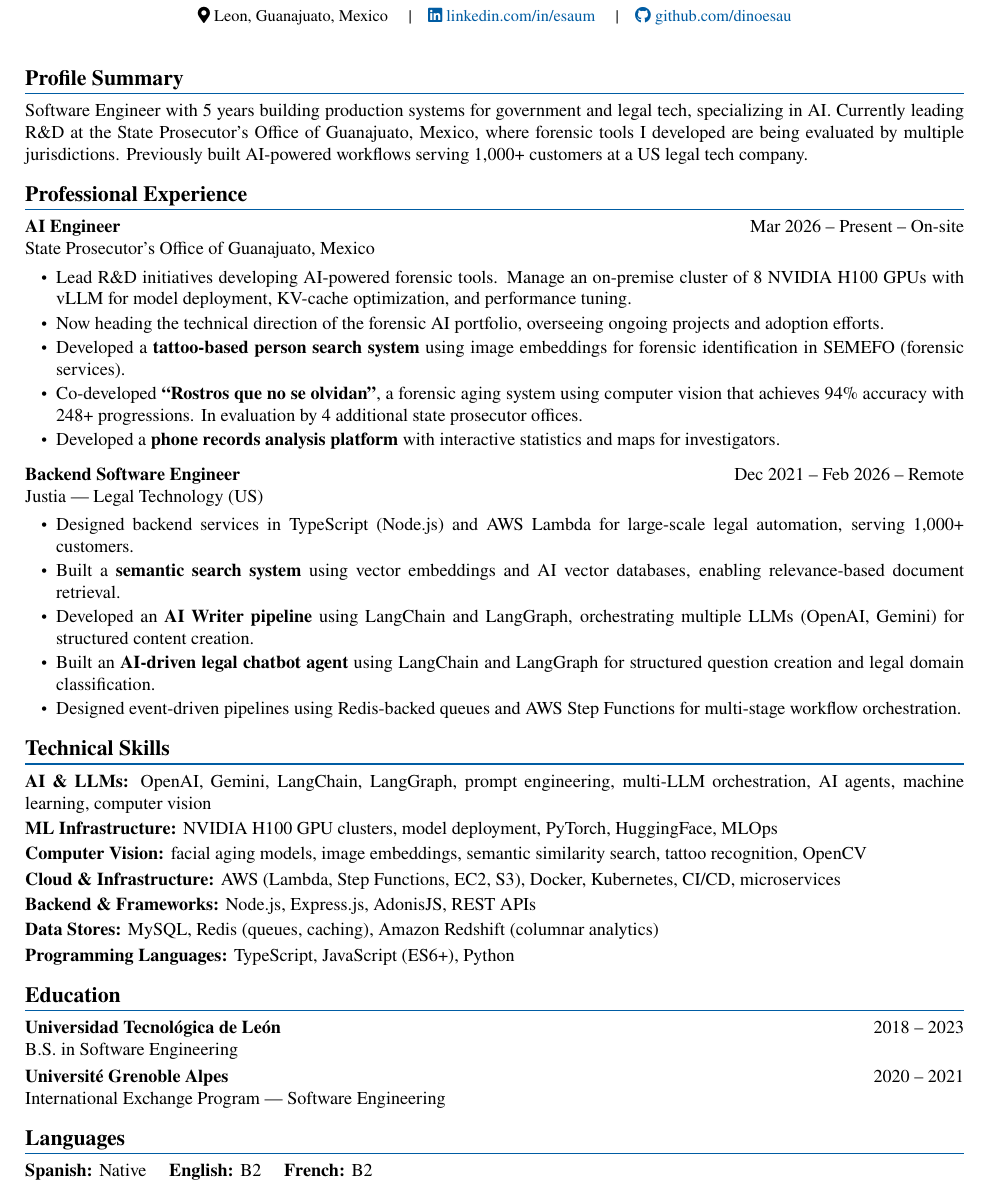
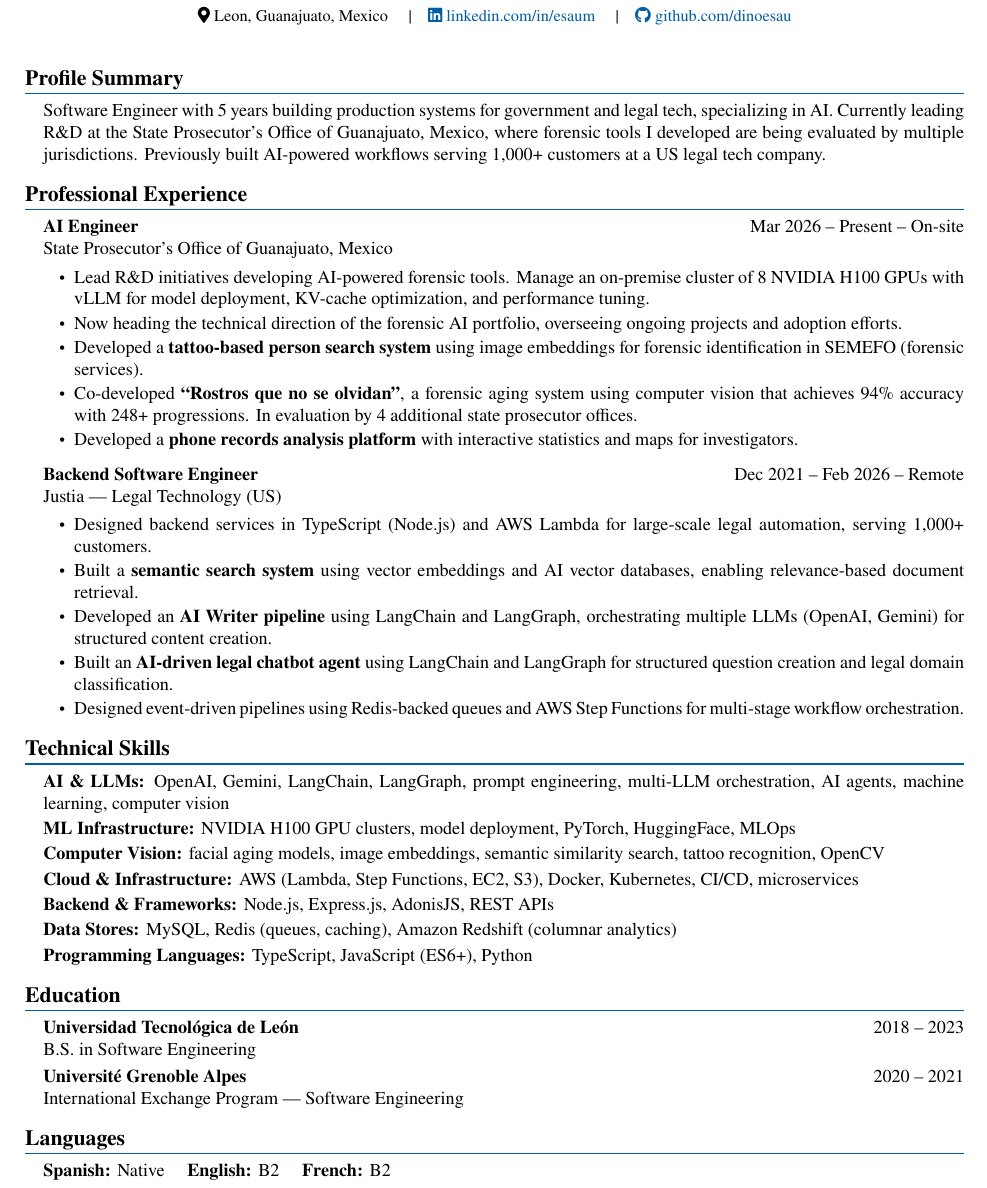
Before and after one commit to dinoesau/curriculum, a LaTeX CV (en-cv-esau-martinez.tex): part of the page, cut so that both start at the same text. Compiled offline with pdfLaTeX.

Commit message:
style(cv): indent section content with adjustwidth

```diff
--- a/en-cv-esau-martinez.tex
+++ b/en-cv-esau-martinez.tex
@@ -30,6 +30,7 @@
   urlcolor=primaryColor
 ]{hyperref}
 \usepackage{needspace}
+\usepackage{changepage}
 
 \pagestyle{empty}
 \setcounter{secnumdepth}{0}
@@ -73,10 +74,12 @@
 \vspace{0.1cm}
 
 \section{Profile Summary}
+\begin{adjustwidth}{0.35cm}{0cm}
 Software Engineer with 5 years building production systems for government and legal tech, specializing in AI. Currently leading R\&D at the State Prosecutor's Office of Guanajuato, Mexico, where forensic tools I developed are being evaluated by multiple jurisdictions. Previously built AI-powered workflows serving 1,000+ customers at a US legal tech company.
+\end{adjustwidth}
 
 \section{Professional Experience}
-
+\begin{adjustwidth}{0.35cm}{0cm}
 \entryheader{AI Engineer}{Mar 2026 -- Present -- On-site}
 State Prosecutor's Office of Guanajuato, Mexico
 
@@ -100,9 +103,10 @@ Justia --- Legal Technology (US)
 \item Built an \textbf{AI-driven legal chatbot agent} using LangChain and LangGraph for structured question creation and legal domain classification.
 \item Designed event-driven pipelines using Redis-backed queues and AWS Step Functions for multi-stage workflow orchestration.
 \end{highlights}
+\end{adjustwidth}
 
 \section{Technical Skills}
-
+\begin{adjustwidth}{0.35cm}{0cm}
 \textbf{AI \& LLMs:} OpenAI, Gemini, LangChain, LangGraph, prompt engineering, multi-LLM orchestration, AI agents, machine learning, computer vision \\[2pt]
 \textbf{ML Infrastructure:} NVIDIA H100 GPU clusters, model deployment, PyTorch, HuggingFace, MLOps \\[2pt]
 \textbf{Computer Vision:} facial aging models, image embeddings, semantic similarity search, tattoo recognition, OpenCV \\[2pt]
@@ -110,9 +114,10 @@ Justia --- Legal Technology (US)
 \textbf{Backend \& Frameworks:} Node.js, Express.js, AdonisJS, REST APIs \\[2pt]
 \textbf{Data Stores:} MySQL, Redis (queues, caching), Amazon Redshift (columnar analytics) \\[2pt]
 \textbf{Programming Languages:} TypeScript, JavaScript (ES6+), Python
+\end{adjustwidth}
 
 \section{Education}
-
+\begin{adjustwidth}{0.35cm}{0cm}
 \entryheader{Universidad Tecnológica de León}{2018 -- 2023}
 B.S. in Software Engineering
 
@@ -120,8 +125,11 @@ B.S. in Software Engineering
 
 \entryheader{Université Grenoble Alpes}{2020 -- 2021}
 International Exchange Program --- Software Engineering
+\end{adjustwidth}
 
 \section{Languages}
+\begin{adjustwidth}{0.35cm}{0cm}
 \textbf{Spanish:} Native \quad \textbf{English:} B2 \quad \textbf{French:} B2
+\end{adjustwidth}
 
 \end{document}
```
Also changed, not shown: es-cv-esau-martinez.tex (+11 -3 lines), en-cv-esau-martinez.pdf, es-cv-esau-martinez.pdf.
